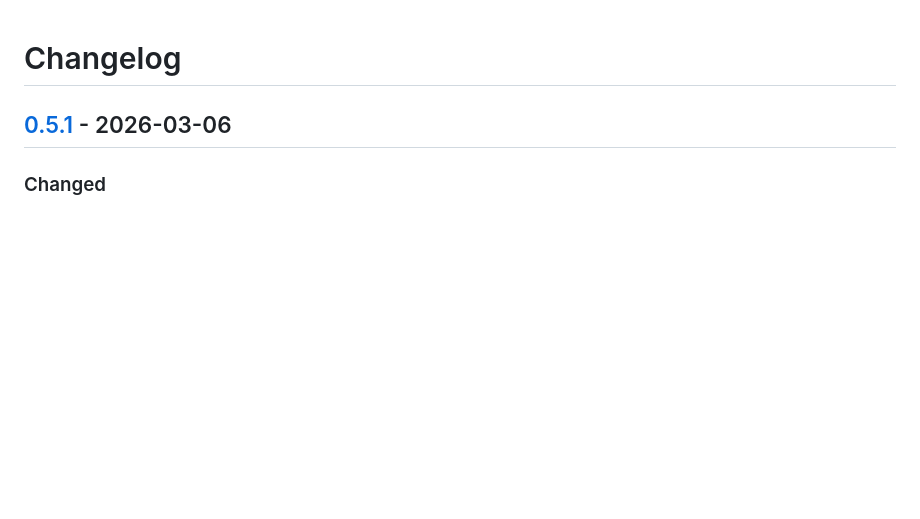
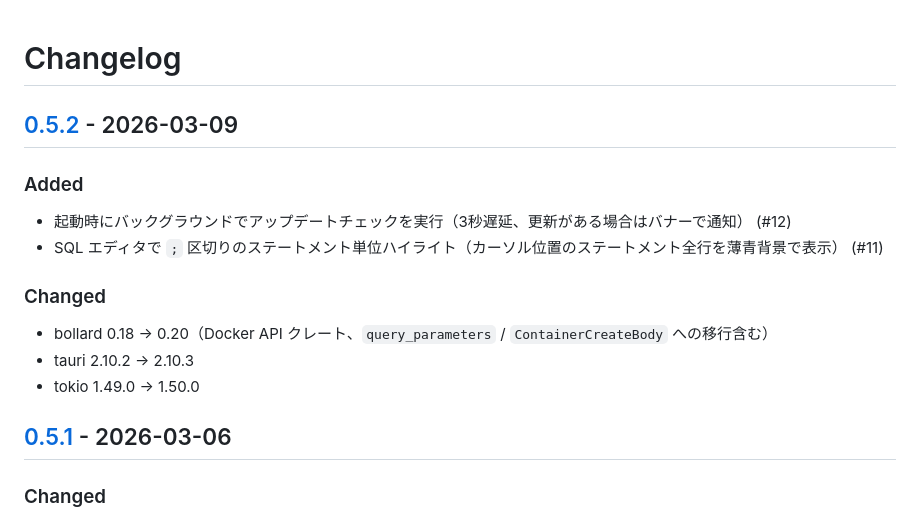
Before and after one commit to kan/musql, a Markdown page: CHANGELOG.md, the part around one of its changes. GitHub-like rendering; blank space fills up the shorter version.

```diff
--- a/CHANGELOG.md
+++ b/CHANGELOG.md
@@ -1,4 +1,15 @@
 # Changelog
+
+## [0.5.2] - 2026-03-09
+
+### Added
+- 起動時にバックグラウンドでアップデートチェックを実行（3秒遅延、更新がある場合はバナーで通知） (#12)
+- SQL エディタで `;` 区切りのステートメント単位ハイライト（カーソル位置のステートメント全行を薄青背景で表示） (#11)
+
+### Changed
+- bollard 0.18 → 0.20（Docker API クレート、`query_parameters` / `ContainerCreateBody` への移行含む）
+- tauri 2.10.2 → 2.10.3
+- tokio 1.49.0 → 1.50.0
 
 ## [0.5.1] - 2026-03-06
 
```
Also changed, not shown: other parts of CHANGELOG.md (+1 -0 lines), CLAUDE.md (+11 -1 lines).
